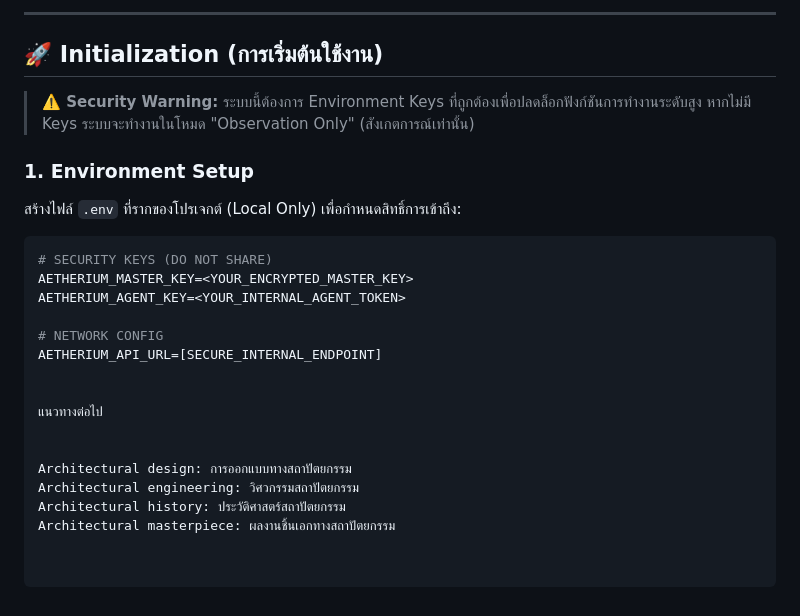
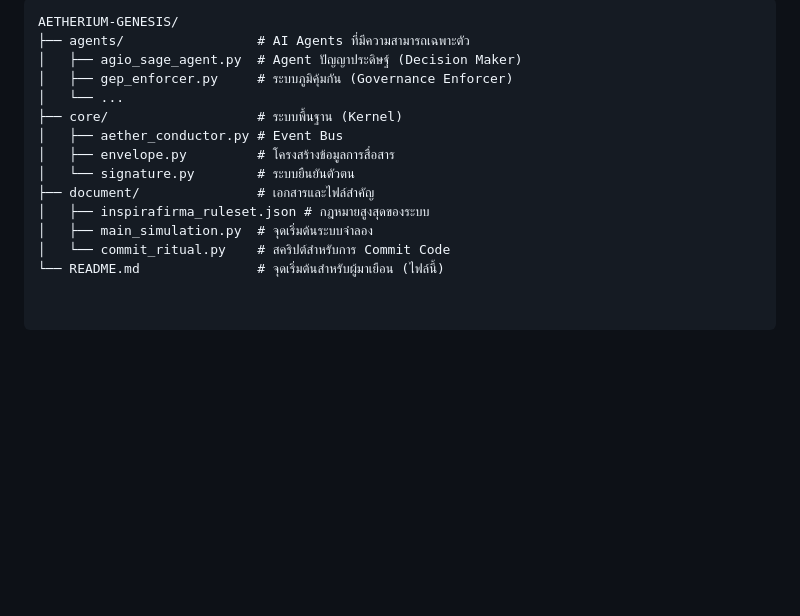
Before and after one commit to lnspirafirma/AETHERIUM-GENESIS, a Markdown page: README.md, the part around the change printed below. Rendered like a GitHub page; blank space fills up the shorter version.

````diff
--- a/README.md
+++ b/README.md
@@ -69,25 +40,15 @@
----
-
-## 🚀 Initialization (การเริ่มต้นใช้งาน)
-
-> **⚠️ Security Warning:** ระบบนี้ต้องการ Environment Keys ที่ถูกต้องเพื่อปลดล็อกฟังก์ชันการทำงานระดับสูง หากไม่มี Keys ระบบจะทำงานในโหมด "Observation Only" (สังเกตการณ์เท่านั้น)
-
-### 1. Environment Setup
-สร้างไฟล์ `.env` ที่รากของโปรเจกต์ (Local Only) เพื่อกำหนดสิทธิ์การเข้าถึง:
-
-```env
-# SECURITY KEYS (DO NOT SHARE)
-AETHERIUM_MASTER_KEY=<YOUR_ENCRYPTED_MASTER_KEY>
-AETHERIUM_AGENT_KEY=<YOUR_INTERNAL_AGENT_TOKEN>
-
-# NETWORK CONFIG
-AETHERIUM_API_URL=[SECURE_INTERNAL_ENDPOINT]
-
-
-แนวทางต่อไป
-
-
-Architectural design: การออกแบบทางสถาปัตยกรรม
-Architectural engineering: วิศวกรรมสถาปัตยกรรม
-Architectural history: ประวัติศาสตร์สถาปัตยกรรม
-Architectural masterpiece: ผลงานชิ้นเอกทางสถาปัตยกรรม
+```text
+AETHERIUM-GENESIS/
+├── agents/                 # AI Agents ที่มีความสามารถเฉพาะตัว
+│   ├── agio_sage_agent.py  # Agent ปัญญาประดิษฐ์ (Decision Maker)
+│   ├── gep_enforcer.py     # ระบบภูมิคุ้มกัน (Governance Enforcer)
+│   └── ...
+├── core/                   # ระบบพื้นฐาน (Kernel)
+│   ├── aether_conductor.py # Event Bus
+│   ├── envelope.py         # โครงสร้างข้อมูลการสื่อสาร
+│   └── signature.py        # ระบบยืนยันตัวตน
+├── document/               # เอกสารและไฟล์สำคัญ
+│   ├── inspirafirma_ruleset.json # กฎหมายสูงสุดของระบบ
+│   ├── main_simulation.py  # จุดเริ่มต้นระบบจำลอง
+│   └── commit_ritual.py    # สคริปต์สำหรับการ Commit Code
+└── README.md               # จุดเริ่มต้นสำหรับผู้มาเยือน (ไฟล์นี้)
````
Also changed, not shown: other parts of README.md (+22 -51 lines).
